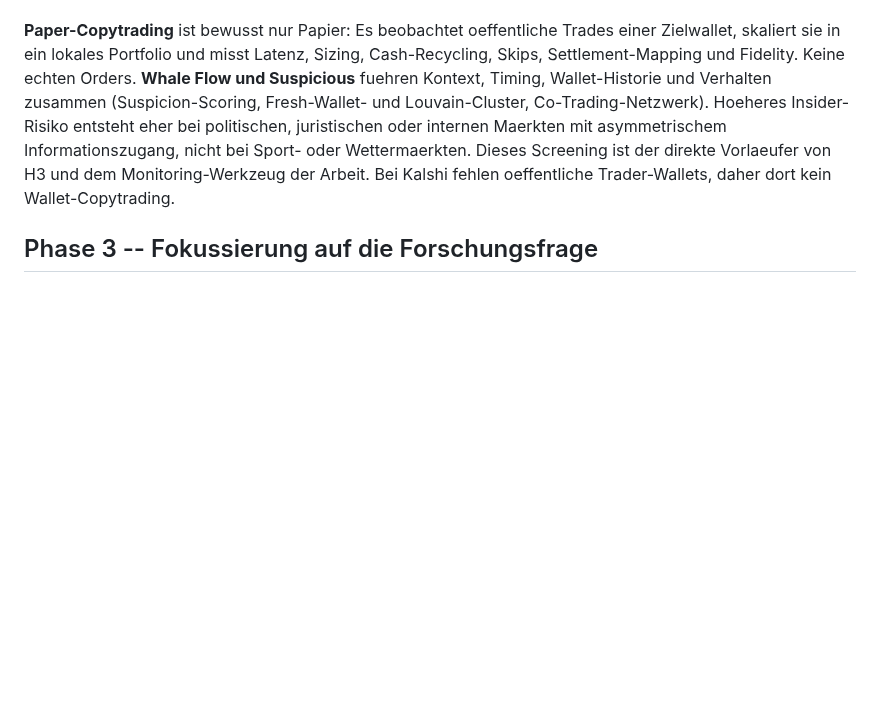
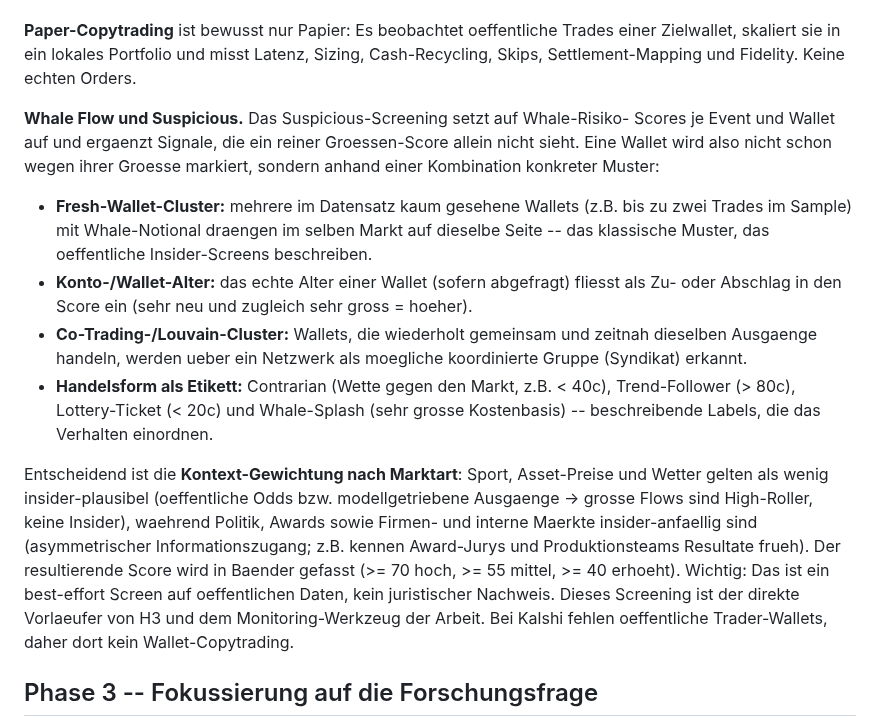
Before and after one commit to Pablozh123/multi-agent-orchestration-informational-efficiency, a Markdown page: docs/project/PROZESS_ZUSAMMENFASSUNG_DOZENT.md, the part around one of its changes. Drawn GitHub-style; blank space fills up the shorter version.

```diff
--- a/docs/project/PROZESS_ZUSAMMENFASSUNG_DOZENT.md
+++ b/docs/project/PROZESS_ZUSAMMENFASSUNG_DOZENT.md
@@ -110,13 +148,34 @@ entscheidend sind Odds, Size und Umschlag.
 **Paper-Copytrading** ist bewusst nur Papier: Es beobachtet oeffentliche Trades
 einer Zielwallet, skaliert sie in ein lokales Portfolio und misst Latenz, Sizing,
 Cash-Recycling, Skips, Settlement-Mapping und Fidelity. Keine echten Orders.
-**Whale Flow und Suspicious** fuehren Kontext, Timing, Wallet-Historie und
-Verhalten zusammen (Suspicion-Scoring, Fresh-Wallet- und Louvain-Cluster,
-Co-Trading-Netzwerk). Hoeheres Insider-Risiko entsteht eher bei politischen,
-juristischen oder internen Maerkten mit asymmetrischem Informationszugang, nicht
-bei Sport- oder Wettermaerkten. Dieses Screening ist der direkte Vorlaeufer von H3
-und dem Monitoring-Werkzeug der Arbeit. Bei Kalshi fehlen oeffentliche
-Trader-Wallets, daher dort kein Wallet-Copytrading.
+
+**Whale Flow und Suspicious.** Das Suspicious-Screening setzt auf Whale-Risiko-
+Scores je Event und Wallet auf und ergaenzt Signale, die ein reiner Groessen-Score
+allein nicht sieht. Eine Wallet wird also nicht schon wegen ihrer Groesse markiert,
+sondern anhand einer Kombination konkreter Muster:
+
+- **Fresh-Wallet-Cluster:** mehrere im Datensatz kaum gesehene Wallets (z.B. bis zu
+  zwei Trades im Sample) mit Whale-Notional draengen im selben Markt auf dieselbe
+  Seite -- das klassische Muster, das oeffentliche Insider-Screens beschreiben.
+- **Konto-/Wallet-Alter:** das echte Alter einer Wallet (sofern abgefragt) fliesst
+  als Zu- oder Abschlag in den Score ein (sehr neu und zugleich sehr gross = hoeher).
+- **Co-Trading-/Louvain-Cluster:** Wallets, die wiederholt gemeinsam und zeitnah
+  dieselben Ausgaenge handeln, werden ueber ein Netzwerk als moegliche koordinierte
+  Gruppe (Syndikat) erkannt.
+- **Handelsform als Etikett:** Contrarian (Wette gegen den Markt, z.B. < 40c),
+  Trend-Follower (> 80c), Lottery-Ticket (< 20c) und Whale-Splash (sehr grosse
+  Kostenbasis) -- beschreibende Labels, die das Verhalten einordnen.
+
+Entscheidend ist die **Kontext-Gewichtung nach Marktart**: Sport, Asset-Preise und
+Wetter gelten als wenig insider-plausibel (oeffentliche Odds bzw. modellgetriebene
+Ausgaenge -> grosse Flows sind High-Roller, keine Insider), waehrend Politik, Awards
+sowie Firmen- und interne Maerkte insider-anfaellig sind (asymmetrischer
+Informationszugang; z.B. kennen Award-Jurys und Produktionsteams Resultate frueh).
+Der resultierende Score wird in Baender gefasst (>= 70 hoch, >= 55 mittel, >= 40
+erhoeht). Wichtig: Das ist ein best-effort Screen auf oeffentlichen Daten, kein
+juristischer Nachweis. Dieses Screening ist der direkte Vorlaeufer von H3 und dem
+Monitoring-Werkzeug der Arbeit. Bei Kalshi fehlen oeffentliche Trader-Wallets,
+daher dort kein Wallet-Copytrading.
 
 ## Phase 3 -- Fokussierung auf die Forschungsfrage
 Wechsel von der Ausnutzungs- zur Mess-Perspektive: Statt Chancen zu handeln, wird
```
Also changed, not shown: other parts of docs/project/PROZESS_ZUSAMMENFASSUNG_DOZENT.md (+38 -0 lines).
